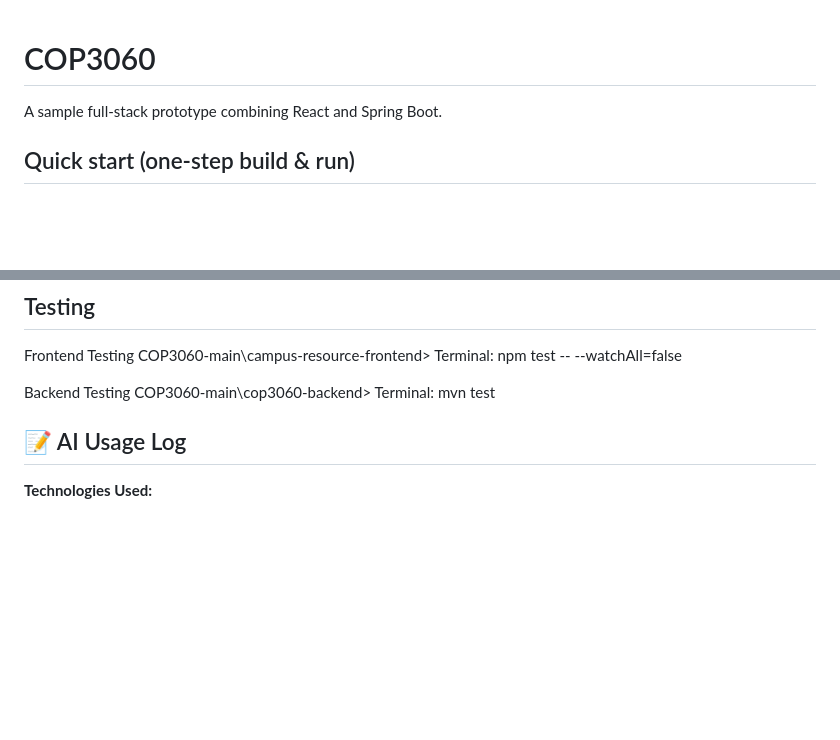
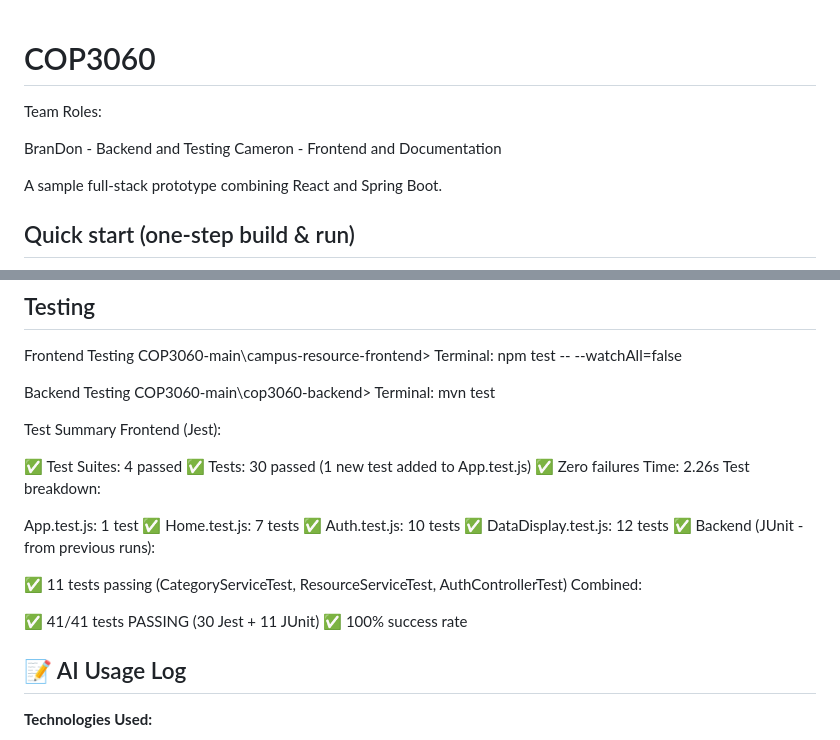
Before and after one commit to BranDonT-Bytes/COP3060, a Markdown page: README.md, 2 parts joined by grey strips. Drawn GitHub-style; blank space fills up the shorter version.

```diff
--- a/README.md
+++ b/README.md
@@ -1,4 +1,8 @@
 # COP3060
+Team Roles:
+
+BranDon - Backend and Testing
+Cameron - Frontend and Documentation
 
 A sample full-stack prototype combining React and Spring Boot.
 
@@ -398,6 +402,28 @@ Backend Testing
 COP3060-main\cop3060-backend>
 Terminal:  mvn test
 
+
+Test Summary
+Frontend (Jest):
+
+✅ Test Suites: 4 passed
+✅ Tests: 30 passed (1 new test added to App.test.js)
+✅ Zero failures
+Time: 2.26s
+Test breakdown:
+
+App.test.js: 1 test ✅
+Home.test.js: 7 tests ✅
+Auth.test.js: 10 tests ✅
+DataDisplay.test.js: 12 tests ✅
+Backend (JUnit - from previous runs):
+
+✅ 11 tests passing (CategoryServiceTest, ResourceServiceTest, AuthControllerTest)
+Combined:
+
+✅ 41/41 tests PASSING (30 Jest + 11 JUnit)
+✅ 100% success rate
+
 ## 📝 AI Usage Log
 
 **Technologies Used:**
```
